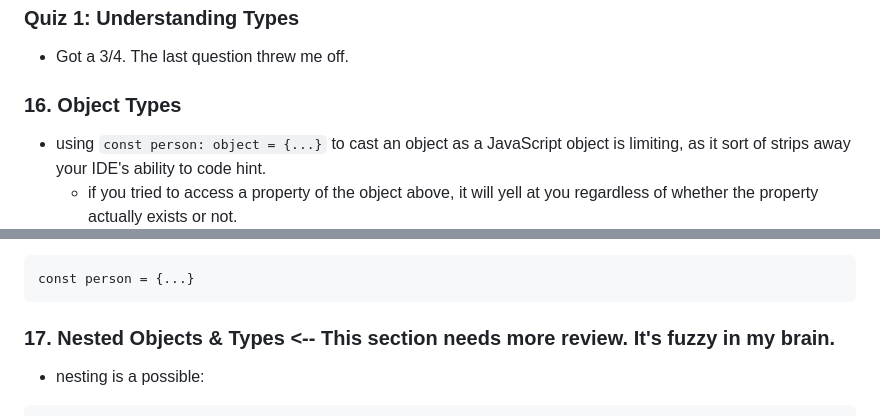
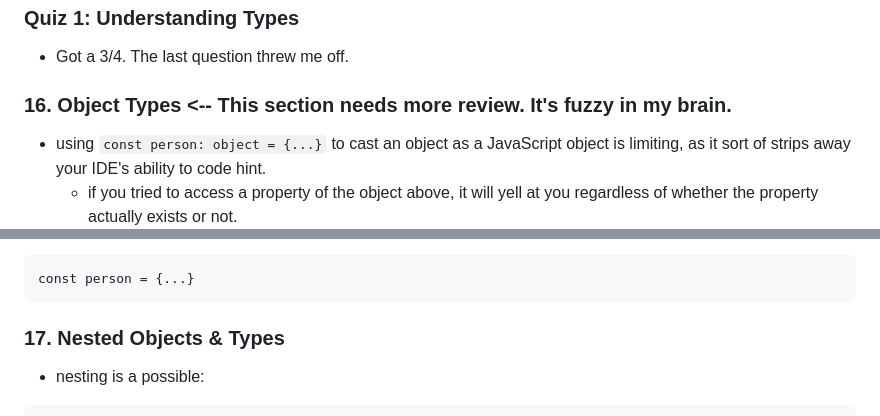
Before and after one commit to zack-bishop/typescript-learning, a Markdown page: README.md, 2 parts joined by grey strips. Rendered like a GitHub page.

Commit message:
minor tweaks

````diff
--- a/README.md
+++ b/README.md
@@ -120,7 +120,7 @@ if (typeof n1 !== 'number') {
 ### Quiz 1: Understanding Types
 * Got a 3/4.  The last question threw me off.
 
-### 16. Object Types
+### 16. Object Types <-- This section needs more review.  It's fuzzy in my brain.
 * using `const person: object = {...}` to cast an object as a JavaScript object is limiting, as it sort of strips away your IDE's ability to code hint.
   * if you tried to access a property of the object above, it will yell at you regardless of whether the property actually exists or not.
 * instead, use `const person: {} = {...}`, the `{}` is TypeScripts notation of "specialized object types."
@@ -136,7 +136,7 @@ const person: {
 const person = {...}
 ```
 
-### 17. Nested Objects & Types <-- This section needs more review.  It's fuzzy in my brain.
+### 17. Nested Objects & Types
 * nesting is a possible:
 
 ```
````
